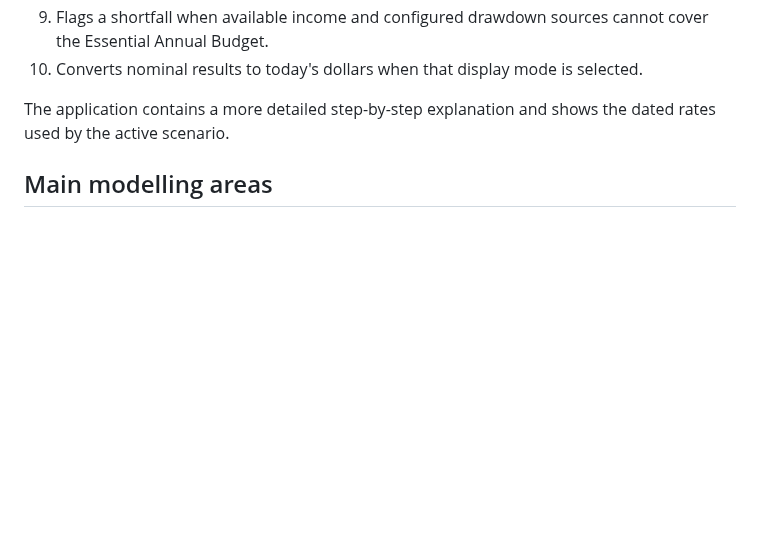
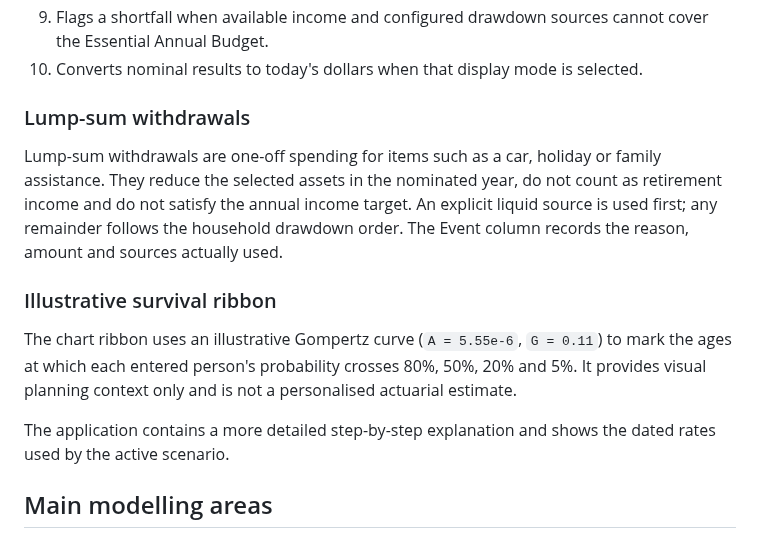
Before and after one commit to dcaddick/retirement-simulator, a Markdown page: docs/MODEL-METHODOLOGY.md, the part around the change. Rendered like a GitHub page; blank space fills up the shorter version.

```diff
--- a/docs/MODEL-METHODOLOGY.md
+++ b/docs/MODEL-METHODOLOGY.md
@@ -20,6 +20,14 @@ Each projection row represents one year. At a high level the simulator:
 8. Banks income above the Essential Annual Budget into savings.
 9. Flags a shortfall when available income and configured drawdown sources cannot cover the Essential Annual Budget.
 10. Converts nominal results to today's dollars when that display mode is selected.
+
+### Lump-sum withdrawals
+
+Lump-sum withdrawals are one-off spending for items such as a car, holiday or family assistance. They reduce the selected assets in the nominated year, do not count as retirement income and do not satisfy the annual income target. An explicit liquid source is used first; any remainder follows the household drawdown order. The Event column records the reason, amount and sources actually used.
+
+### Illustrative survival ribbon
+
+The chart ribbon uses an illustrative Gompertz curve (`A = 5.55e-6`, `G = 0.11`) to mark the ages at which each entered person's probability crosses 80%, 50%, 20% and 5%. It provides visual planning context only and is not a personalised actuarial estimate.
 
 The application contains a more detailed step-by-step explanation and shows the dated rates used by the active scenario.
 
```
Also changed, not shown: CHANGELOG.md (+11 -0 lines), README.md (+12 -2 lines), docs/assets/retirement-simulator-v1.01.png (added), 3 other files.
